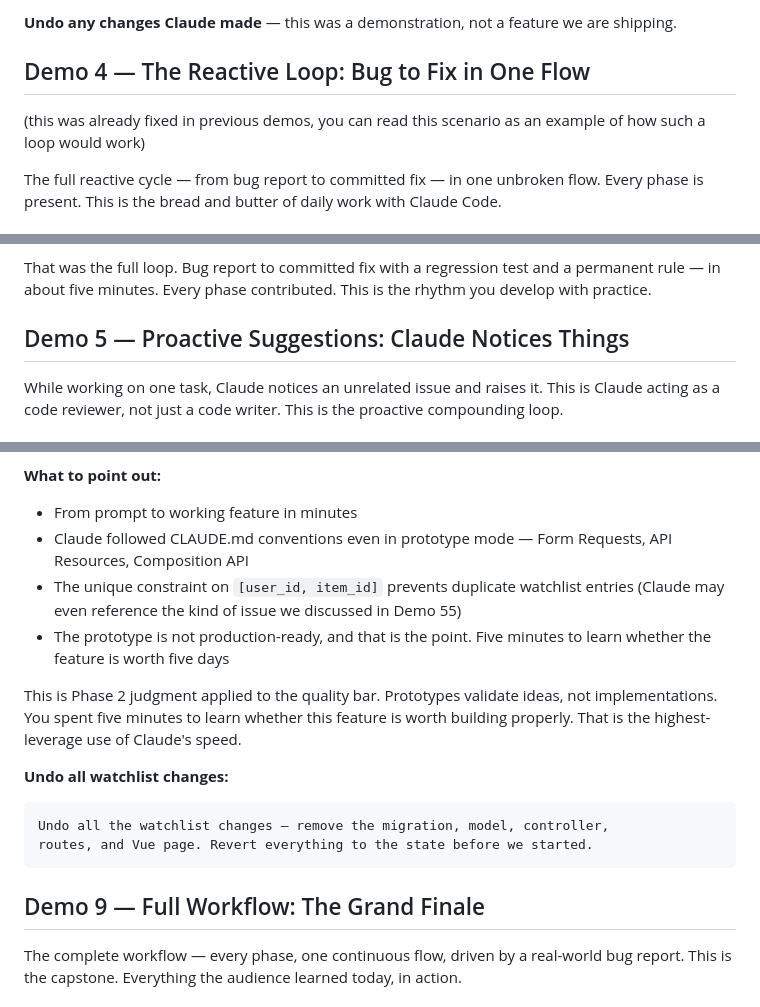
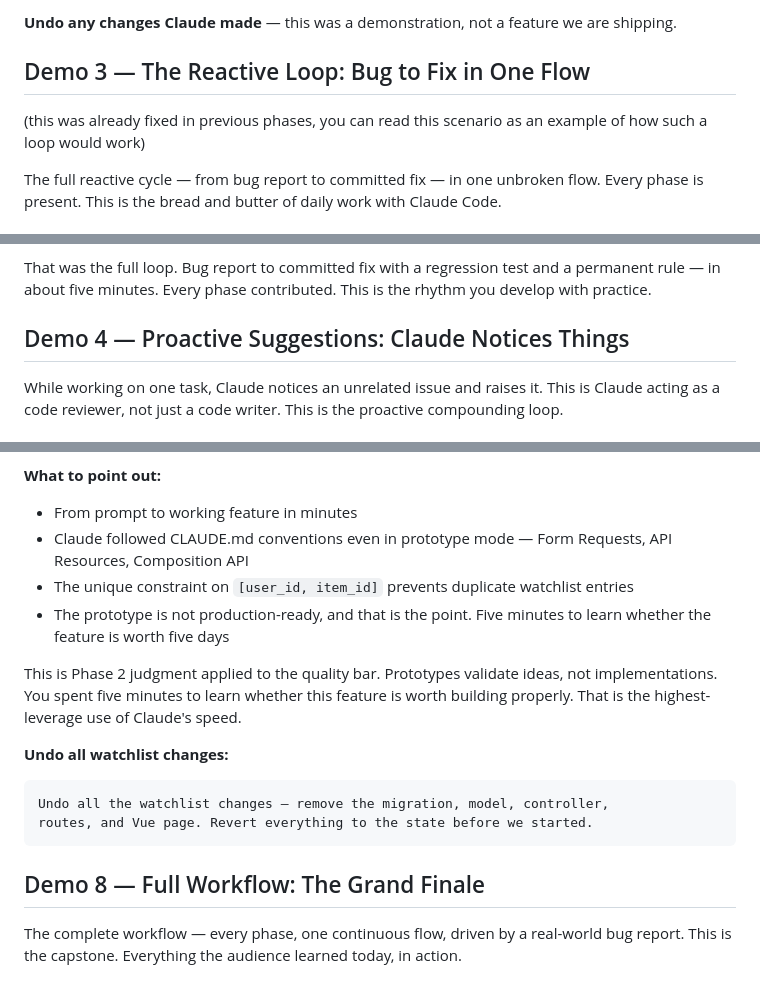
Before and after one commit to SkillTilt/dpc26-getting-started-with-claude-workshop, a Markdown page: workshop/phase-7-compound.md, 3 parts joined by grey strips. Rendered like a GitHub page.

Commit message:
demo fixes

````diff
--- a/workshop/phase-7-compound.md
+++ b/workshop/phase-7-compound.md
@@ -101,9 +101,9 @@ Without CLAUDE.md, Claude would guess. It might use `toFixed(2)` manually instea
 
 **Undo any changes Claude made** — this was a demonstration, not a feature we are shipping.
 
-## Demo 4 — The Reactive Loop: Bug to Fix in One Flow
+## Demo 3 — The Reactive Loop: Bug to Fix in One Flow
 
-(this was already fixed in previous demos, you can read this scenario as an example of how such a loop would work)
+(this was already fixed in previous phases, you can read this scenario as an example of how such a loop would work)
 
 The full reactive cycle — from bug report to committed fix — in one unbroken flow. Every phase is present. This is the bread and butter of daily work with Claude Code.
 
@@ -159,7 +159,7 @@ amount <= current_price. Equal bids are not valid."
 
 That was the full loop. Bug report to committed fix with a regression test and a permanent rule — in about five minutes. Every phase contributed. This is the rhythm you develop with practice.
 
-## Demo 5 — Proactive Suggestions: Claude Notices Things
+## Demo 4 — Proactive Suggestions: Claude Notices Things
 
 While working on one task, Claude notices an unrelated issue and raises it. This is Claude acting as a code reviewer, not just a code writer. This is the proactive compounding loop.
 
@@ -336,7 +336,7 @@ Let me be explicit about what this prototype does NOT have: no real-time updates
 
 - From prompt to working feature in minutes
 - Claude followed CLAUDE.md conventions even in prototype mode — Form Requests, API Resources, Composition API
-- The unique constraint on `[user_id, item_id]` prevents duplicate watchlist entries (Claude may even reference the kind of issue we discussed in Demo 55)
+- The unique constraint on `[user_id, item_id]` prevents duplicate watchlist entries
 - The prototype is not production-ready, and that is the point. Five minutes to learn whether the feature is worth five days
 
 This is Phase 2 judgment applied to the quality bar. Prototypes validate ideas, not implementations. You spent five minutes to learn whether this feature is worth building properly. That is the highest-leverage use of Claude's speed.
@@ -348,7 +348,7 @@ Undo all the watchlist changes — remove the migration, model, controller,
 routes, and Vue page. Revert everything to the state before we started.
 ```
 
-## Demo 9 — Full Workflow: The Grand Finale
+## Demo 8 — Full Workflow: The Grand Finale
 
 The complete workflow — every phase, one continuous flow, driven by a real-world bug report. This is the capstone. Everything the audience learned today, in action.
 
````
Also changed, not shown: other parts of workshop/phase-7-compound.md (+5 -5 lines).
